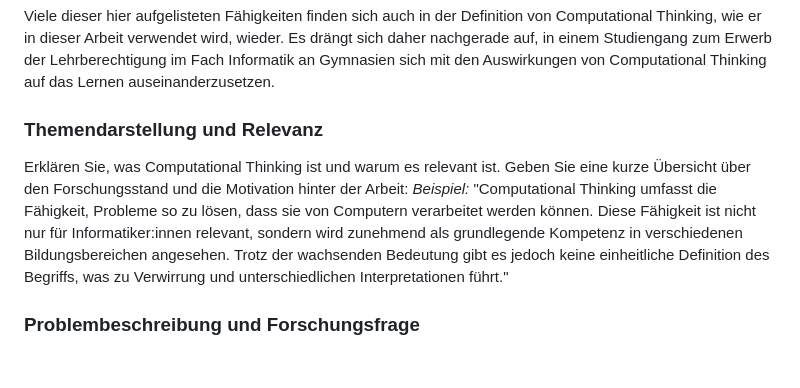
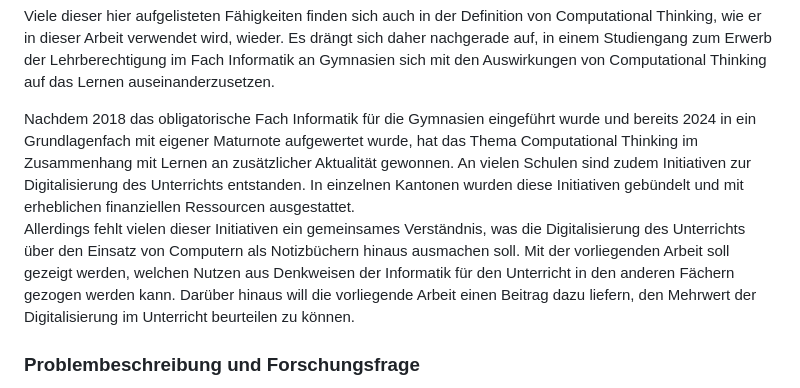
Before and after one commit to Jacques-Mock-Schindler/impactofct, a Markdown page: docs/sections/einleitung.md, the part around the change. GitHub-like rendering; blank space fills up the shorter version.

Commit message:
Formuliere den Aktualitätsbezug für die Einleitung

```diff
--- a/docs/sections/einleitung.md
+++ b/docs/sections/einleitung.md
@@ -39,9 +39,21 @@ Studiengang zum Erwerb der Lehrberechtigung im Fach Informatik an
 Gymnasien sich mit den Auswirkungen von Computational Thinking auf das
 Lernen auseinanderzusetzen.
 
-### **Themendarstellung und Relevanz**
-Erklären Sie, was Computational Thinking ist und warum es relevant ist. Geben Sie eine kurze Übersicht über den Forschungsstand und die Motivation hinter der Arbeit:
-*Beispiel:* "Computational Thinking umfasst die Fähigkeit, Probleme so zu lösen, dass sie von Computern verarbeitet werden können. Diese Fähigkeit ist nicht nur für Informatiker:innen relevant, sondern wird zunehmend als grundlegende Kompetenz in verschiedenen Bildungsbereichen angesehen. Trotz der wachsenden Bedeutung gibt es jedoch keine einheitliche Definition des Begriffs, was zu Verwirrung und unterschiedlichen Interpretationen führt."
+Nachdem 2018 das obligatorische Fach Informatik für die Gymnasien
+eingeführt wurde und bereits 2024 in ein Grundlagenfach mit eigener
+Maturnote aufgewertet wurde, hat das Thema Computational Thinking im
+Zusammenhang mit Lernen an zusätzlicher Aktualität gewonnen. An vielen
+Schulen sind zudem Initiativen zur Digitalisierung des Unterrichts
+entstanden. In einzelnen Kantonen wurden diese Initiativen gebündelt und
+mit erheblichen finanziellen Ressourcen ausgestattet.
+Allerdings fehlt vielen dieser Initiativen ein gemeinsames Verständnis,
+was die Digitalisierung des Unterrichts über den Einsatz von Computern
+als Notizbüchern hinaus ausmachen soll. Mit der vorliegenden Arbeit soll
+gezeigt werden, welchen Nutzen aus Denkweisen der Informatik für den
+Unterricht in den anderen Fächern gezogen werden kann. Darüber hinaus
+will die vorliegende Arbeit
+einen Beitrag dazu liefern, den Mehrwert der Digitalisierung im
+Unterricht beurteilen zu können.
 
 ### **Problembeschreibung und Forschungsfrage**
 Stellen Sie die spezifische Problematik dar, die in der Arbeit behandelt wird, und formulieren Sie die Forschungsfrage oder Hypothese:
```
